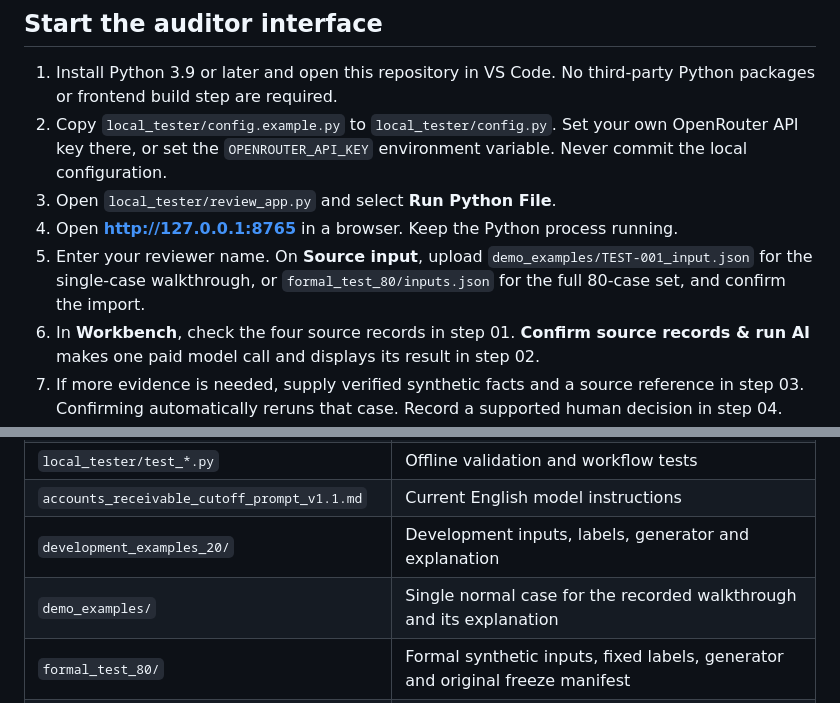
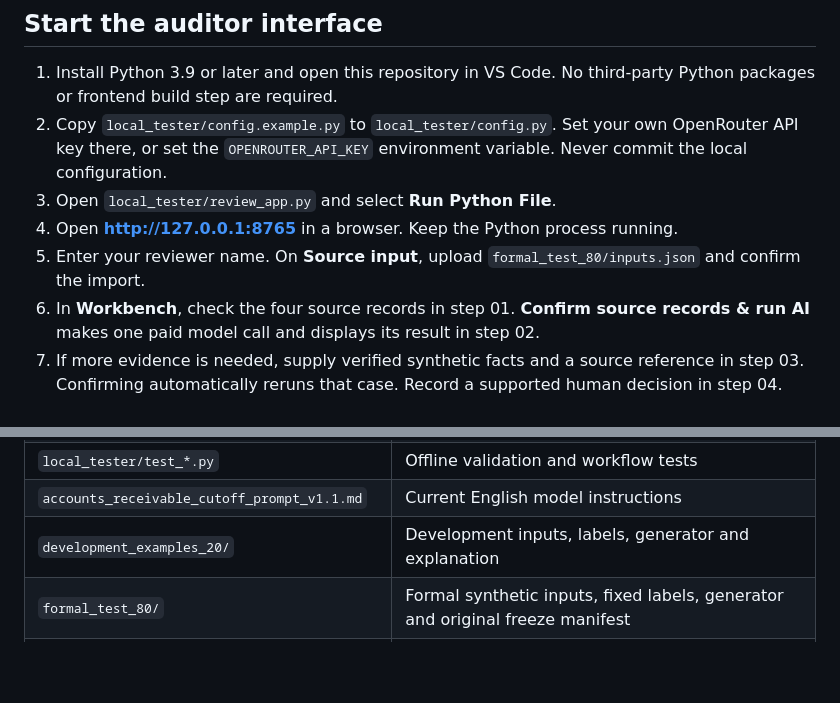
Before and after one commit to yanqiheng-code/pe6201_receivables-cutoff-review, a Markdown page: README.md, 2 parts joined by grey strips. Drawn GitHub-style; blank space fills up the shorter version.

Commit message:
Keep demonstration input separate from repository

```diff
--- a/README.md
+++ b/README.md
@@ -10,7 +10,7 @@ An educational audit-assistance prototype for industrial credit sales. Auditors
 2. Copy `local_tester/config.example.py` to `local_tester/config.py`. Set your own OpenRouter API key there, or set the `OPENROUTER_API_KEY` environment variable. Never commit the local configuration.
 3. Open `local_tester/review_app.py` and select **Run Python File**.
 4. Open **http://127.0.0.1:8765** in a browser. Keep the Python process running.
-5. Enter your reviewer name. On **Source input**, upload `demo_examples/TEST-001_input.json` for the single-case walkthrough, or `formal_test_80/inputs.json` for the full 80-case set, and confirm the import.
+5. Enter your reviewer name. On **Source input**, upload `formal_test_80/inputs.json` and confirm the import.
 6. In **Workbench**, check the four source records in step 01. **Confirm source records & run AI** makes one paid model call and displays its result in step 02.
 7. If more evidence is needed, supply verified synthetic facts and a source reference in step 03. Confirming automatically reruns that case. Record a supported human decision in step 04.
 8. Use **Review summary** to inspect decisions and export a working CSV. Every case must be reviewed before batch acceptance and final export.
@@ -60,7 +60,6 @@ These are results from one synthetic test run, after a disclosed date-format rep
 | `local_tester/test_*.py` | Offline validation and workflow tests |
 | `accounts_receivable_cutoff_prompt_v1.1.md` | Current English model instructions |
 | `development_examples_20/` | Development inputs, labels, generator and explanation |
-| `demo_examples/` | Single normal case for the recorded walkthrough and its explanation |
 | `formal_test_80/` | Formal synthetic inputs, fixed labels, generator and original freeze manifest |
 | `evaluation_evidence/` | Preserved reported runs, raw requests/responses and evaluation explanation |
 | `verify_evaluation.py` | Offline reproducibility check of the submitted scores |
```
Also changed, not shown: docs/PRODUCT.md (+1 -1 lines).
